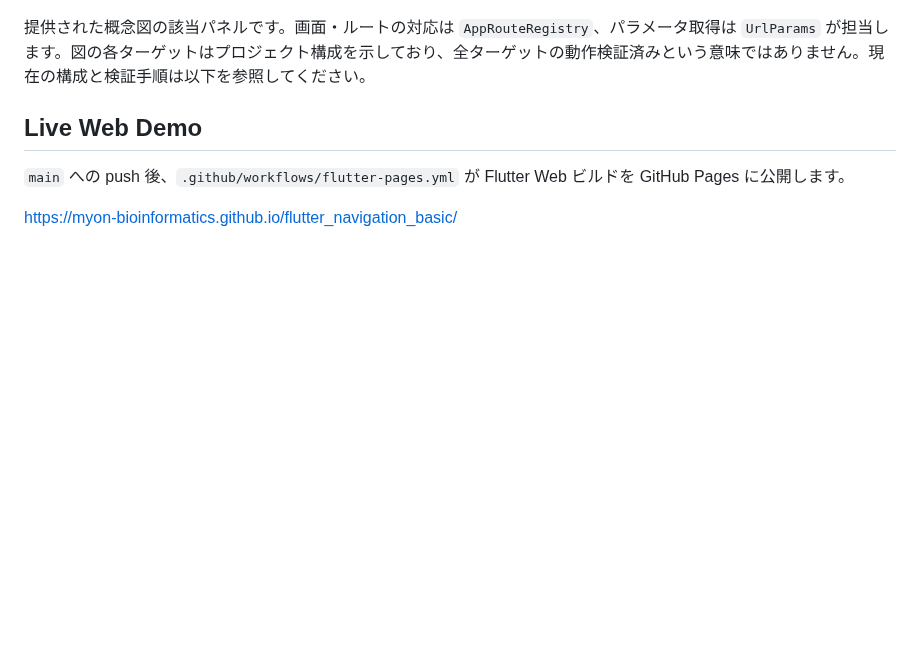
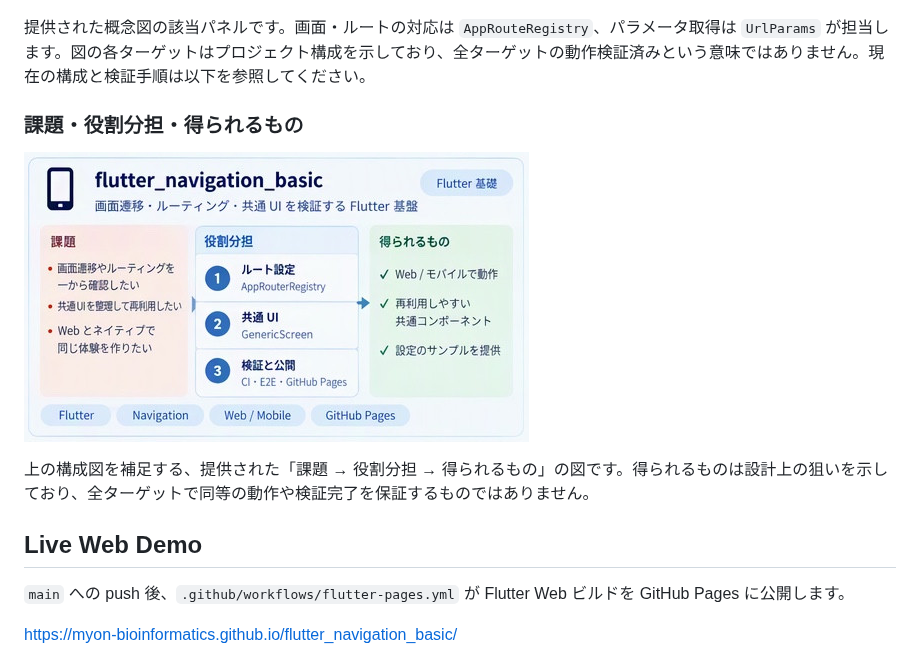
Before and after one commit to myon-bioinformatics/flutter_navigation_basic, a Markdown page: README.md, the part around the change. Drawn GitHub-style; pictures changed too: docs/images/concept-overview-v2.png (added); blank space fills up the shorter version.

Commit message:
docs: add complementary challenges and outcomes concept panel
Keep the earlier concept image, caption and branding unchanged. Preserve the supplied v2 artwork as a pixel-exact crop with factual implementation caveats.

Verified: original and v2 image fidelity, local README image links, additive-only diff, independent source/visual review; documentation-only checks; no runtime code changes.

```diff
--- a/README.md
+++ b/README.md
@@ -8,6 +8,12 @@ Dart / Flutter で書いた、画面遷移・ルーティング・共通UIの検
 ![flutter_navigation_basic の概念図: ルート定義とパターンカタログから、共通のルート管理・UI・URLパラメータ処理を通じて各ターゲットへつなぐ](docs/images/concept-overview.png)
 
 提供された概念図の該当パネルです。画面・ルートの対応は `AppRouteRegistry`、パラメータ取得は `UrlParams` が担当します。図の各ターゲットはプロジェクト構成を示しており、全ターゲットの動作検証済みという意味ではありません。現在の構成と検証手順は以下を参照してください。
+
+### 課題・役割分担・得られるもの
+
+![flutter_navigation_basic の補足概念図: 画面遷移と共通UIの課題に対し、ルート設定・共通UI・検証と公開の役割を整理する](docs/images/concept-overview-v2.png)
+
+上の構成図を補足する、提供された「課題 → 役割分担 → 得られるもの」の図です。得られるものは設計上の狙いを示しており、全ターゲットで同等の動作や検証完了を保証するものではありません。
 
 ## Live Web Demo
 
```
